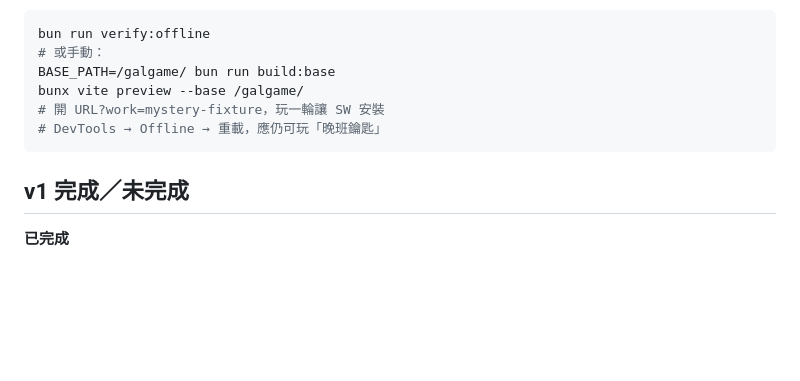
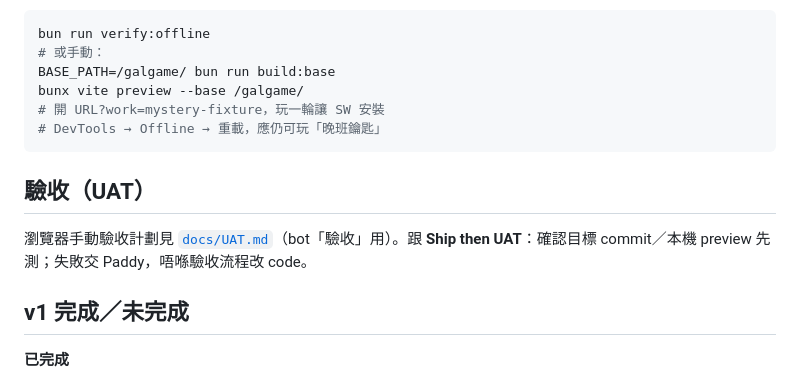
Before and after one commit to yoursun0/galgame, a Markdown page: README.md, the part around the change. Rendered like a GitHub page; blank space fills up the shorter version.

````diff
--- a/README.md
+++ b/README.md
@@ -76,6 +76,10 @@ bunx vite preview --base /galgame/
 # DevTools → Offline → 重載，應仍可玩「晚班鑰匙」
 ```
 
+## 驗收（UAT）
+
+瀏覽器手動驗收計劃見 [`docs/UAT.md`](docs/UAT.md)（bot「驗收」用）。跟 **Ship then UAT**：確認目標 commit／本機 preview 先測；失敗交 Paddy，唔喺驗收流程改 code。
+
 ## v1 完成／未完成
 
 **已完成**
````
Also changed, not shown: docs/UAT.md (added, +113 -0 lines).
